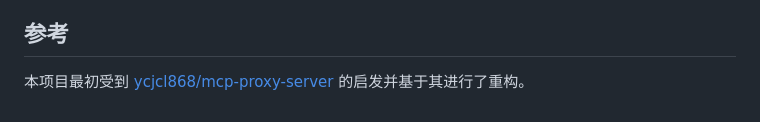
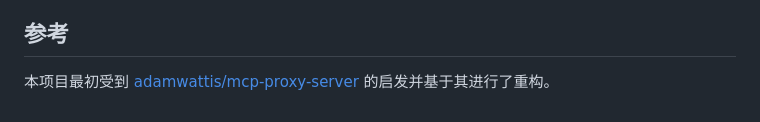
Before and after one commit to ptbsare/mcp-proxy-server, a Markdown page: README_ZH.md, the part around the change. Drawn GitHub-style.

```diff
--- a/README_ZH.md
+++ b/README_ZH.md
@@ -280,4 +280,4 @@ npm run inspector
 
 ## 参考
 
-本项目最初受到 [ycjcl868/mcp-proxy-server](https://github.com/ycjcl868/mcp-proxy-server) 的启发并基于其进行了重构。
+本项目最初受到 [adamwattis/mcp-proxy-server](https://github.com/adamwattis/mcp-proxy-server) 的启发并基于其进行了重构。
```
Also changed, not shown: README.md (+1 -1 lines).
